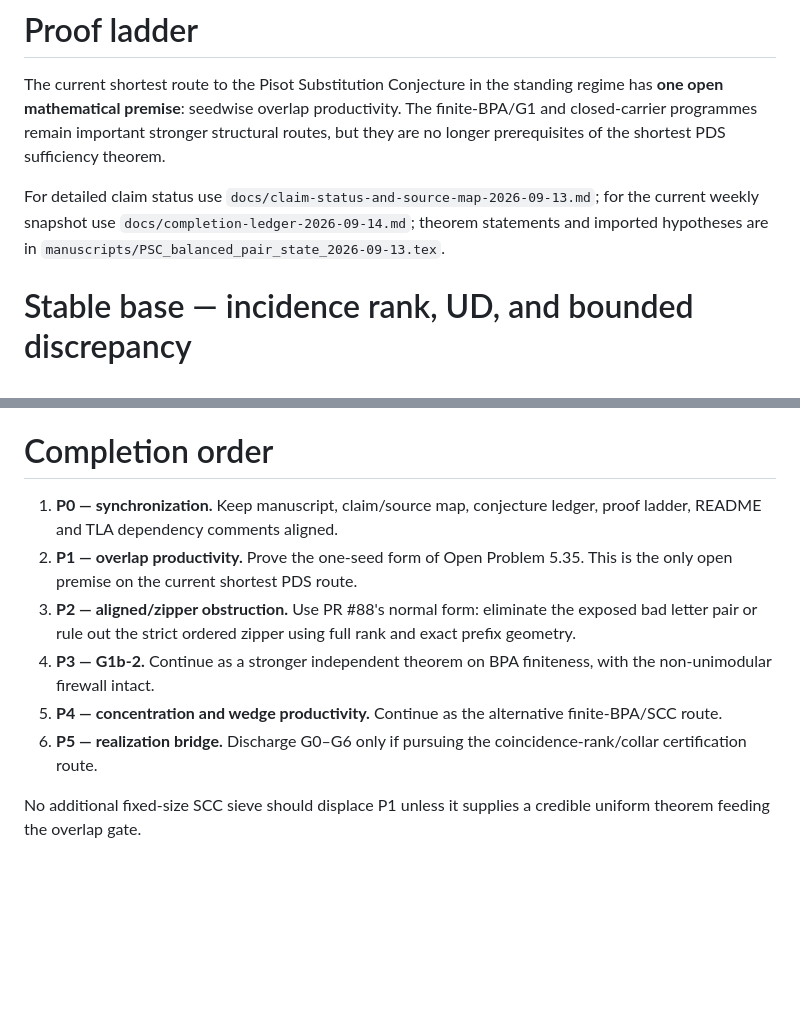
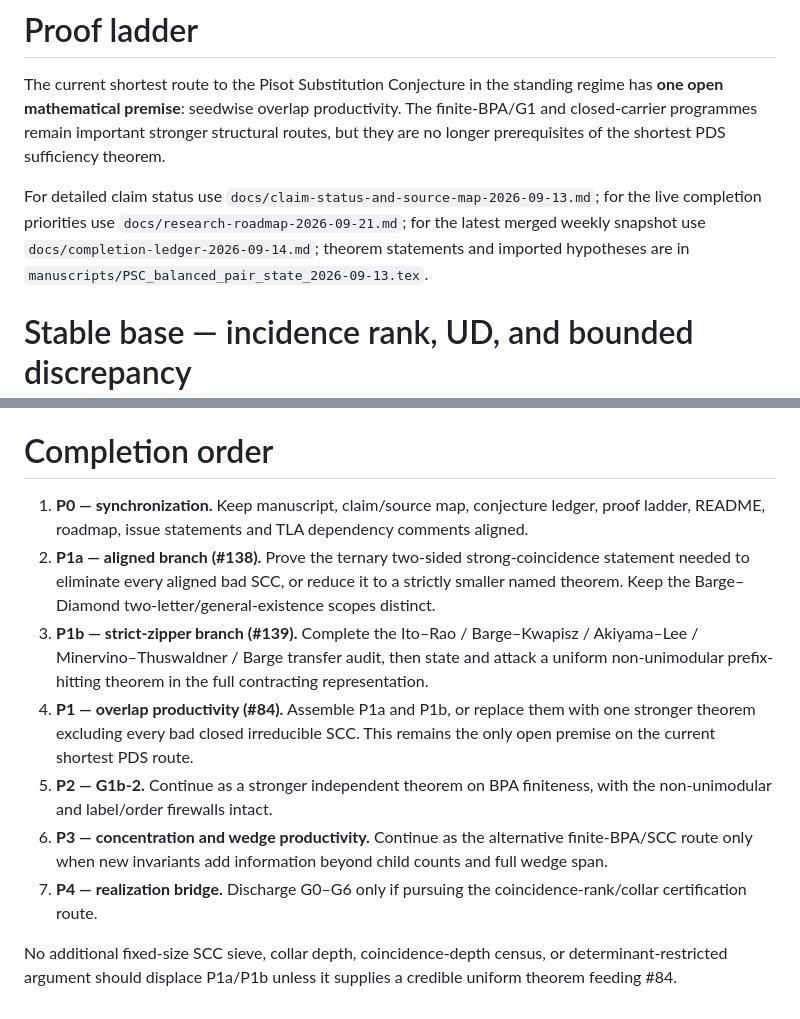
Before and after one commit to larsbx/pisot-substitution-conjecture-research, a Markdown page: docs/proof-ladder.md, 2 parts joined by grey strips. Rendered like a GitHub page; blank space fills up the shorter version.

Commit message:
docs: split PSC completion order into P1a and P1b

```diff
--- a/docs/proof-ladder.md
+++ b/docs/proof-ladder.md
@@ -2,7 +2,7 @@
 
 The current shortest route to the Pisot Substitution Conjecture in the standing regime has **one open mathematical premise**: seedwise overlap productivity. The finite-BPA/G1 and closed-carrier programmes remain important stronger structural routes, but they are no longer prerequisites of the shortest PDS sufficiency theorem.
 
-For detailed claim status use `docs/claim-status-and-source-map-2026-09-13.md`; for the current weekly snapshot use `docs/completion-ledger-2026-09-14.md`; theorem statements and imported hypotheses are in `manuscripts/PSC_balanced_pair_state_2026-09-13.tex`.
+For detailed claim status use `docs/claim-status-and-source-map-2026-09-13.md`; for the live completion priorities use `docs/research-roadmap-2026-09-21.md`; for the latest merged weekly snapshot use `docs/completion-ledger-2026-09-14.md`; theorem statements and imported hypotheses are in `manuscripts/PSC_balanced_pair_state_2026-09-13.tex`.
 
 # Stable base — incidence rank, UD, and bounded discrepancy
 
@@ -254,11 +254,12 @@ Every proposed completion proof must preserve:
 
 # Completion order
 
-1. **P0 — synchronization.** Keep manuscript, claim/source map, conjecture ledger, proof ladder, README and TLA dependency comments aligned.
-2. **P1 — overlap productivity.** Prove the one-seed form of Open Problem 5.35. This is the only open premise on the current shortest PDS route.
-3. **P2 — aligned/zipper obstruction.** Use PR #88's normal form: eliminate the exposed bad letter pair or rule out the strict ordered zipper using full rank and exact prefix geometry.
-4. **P3 — G1b-2.** Continue as a stronger independent theorem on BPA finiteness, with the non-unimodular firewall intact.
-5. **P4 — concentration and wedge productivity.** Continue as the alternative finite-BPA/SCC route.
-6. **P5 — realization bridge.** Discharge G0–G6 only if pursuing the coincidence-rank/collar certification route.
+1. **P0 — synchronization.** Keep manuscript, claim/source map, conjecture ledger, proof ladder, README, roadmap, issue statements and TLA dependency comments aligned.
+2. **P1a — aligned branch (#138).** Prove the ternary two-sided strong-coincidence statement needed to eliminate every aligned bad SCC, or reduce it to a strictly smaller named theorem. Keep the Barge–Diamond two-letter/general-existence scopes distinct.
+3. **P1b — strict-zipper branch (#139).** Complete the Ito–Rao / Barge–Kwapisz / Akiyama–Lee / Minervino–Thuswaldner / Barge transfer audit, then state and attack a uniform non-unimodular prefix-hitting theorem in the full contracting representation.
+4. **P1 — overlap productivity (#84).** Assemble P1a and P1b, or replace them with one stronger theorem excluding every bad closed irreducible SCC. This remains the only open premise on the current shortest PDS route.
+5. **P2 — G1b-2.** Continue as a stronger independent theorem on BPA finiteness, with the non-unimodular and label/order firewalls intact.
+6. **P3 — concentration and wedge productivity.** Continue as the alternative finite-BPA/SCC route only when new invariants add information beyond child counts and full wedge span.
+7. **P4 — realization bridge.** Discharge G0–G6 only if pursuing the coincidence-rank/collar certification route.
 
-No additional fixed-size SCC sieve should displace P1 unless it supplies a credible uniform theorem feeding the overlap gate.
+No additional fixed-size SCC sieve, collar depth, coincidence-depth census, or determinant-restricted argument should displace P1a/P1b unless it supplies a credible uniform theorem feeding #84.
```
